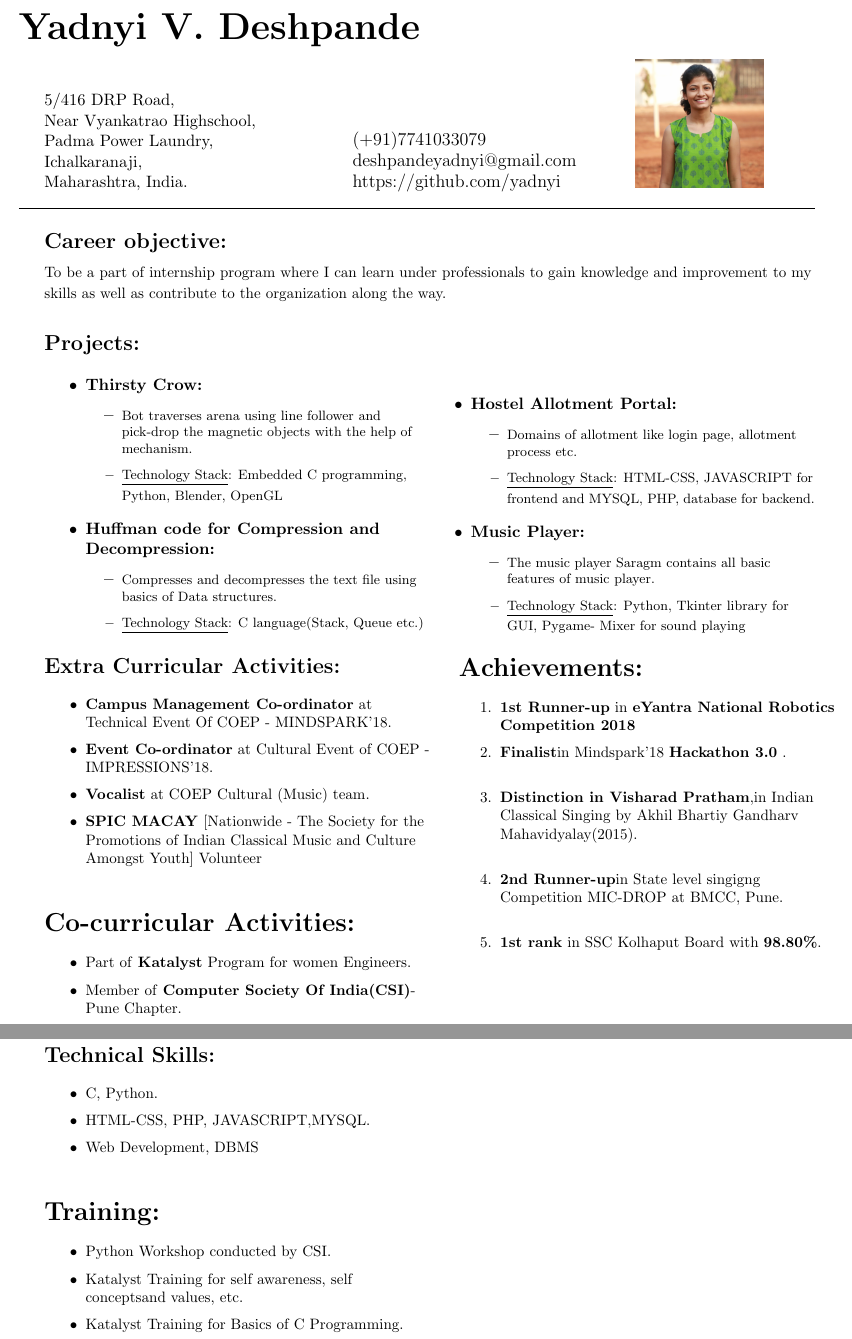
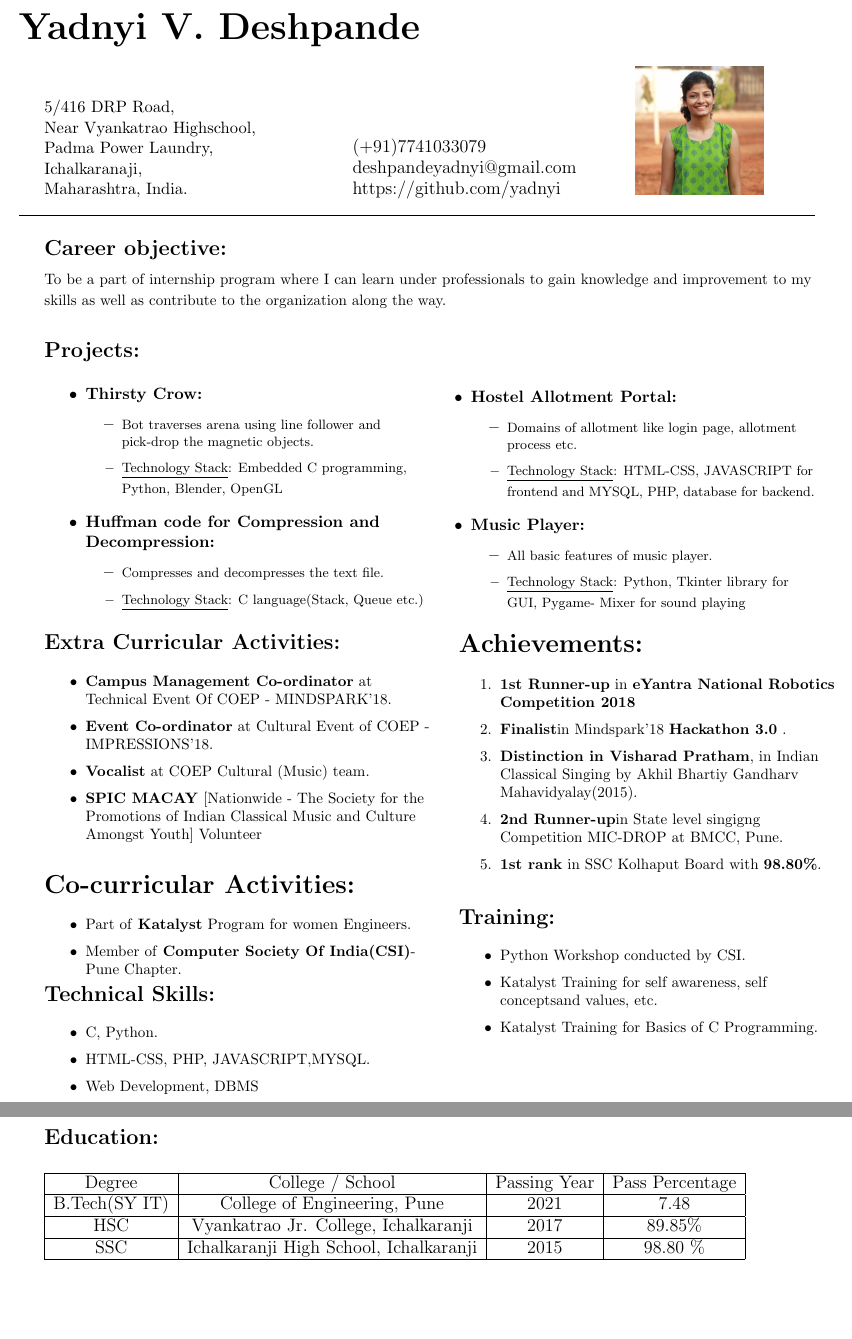
Before and after one commit to yadnyi/Resume, a LaTeX CV (resume.tex): two parts of pages 1 and 2 of 2, joined at a grey line, cut so that both start at the same text, the shorter picture padded with empty space. Compiled offline with pdfLaTeX.

Commit message:
Education

```diff
--- a/resume.tex
+++ b/resume.tex
@@ -1,6 +1,6 @@
 \documentclass[a4paper,11pt]{article}
 \usepackage{graphicx}
-\usepackage[left=1cm, right=2cm, top=2cm, ]{geometry}
+\usepackage[left=1cm, right=2cm, top=2cm, bottom = 1.5cm]{geometry}
 
 \begin{document}
 	\begin{flushleft}
@@ -55,13 +55,13 @@
 			\raggedright
 			\item {\textbf{Thirsty Crow:}
 				\begin{itemize}
-				  	\item {\footnotesize Bot traverses arena using line follower and pick-drop the magnetic objects with the help of mechanism.
+				  	\item {\footnotesize Bot traverses arena using line follower and pick-drop the magnetic objects.
 				  	\item \underline {Technology Stack}: Embedded C programming, Python, Blender, OpenGL}
 				\end{itemize}}
 
 			\item {\textbf{Huffman code for Compression and Decompression:}
 						\begin{itemize}
-						  	\item {\footnotesize Compresses and decompresses the text file using basics of Data structures.
+						  	\item {\footnotesize Compresses and decompresses the text file.
 						  	\item \underline {Technology Stack}: C language(Stack, Queue etc.)}
 				        \end{itemize}}
 	\end{itemize}
@@ -78,7 +78,7 @@
 
 				    \item {\textbf{Music Player:}
 						\begin{itemize}
-						  	\item {\footnotesize The music player Saragm contains all basic features of music player.
+						  	\item {\footnotesize All basic features of music player.
 						  	\item \underline {Technology Stack}: Python, Tkinter library for GUI, Pygame- Mixer for sound playing}
 				        \end{itemize}}
 
@@ -100,17 +100,29 @@
 					\end{itemize}
 				}
 			\end{LARGE}
-			\vspace{0.85cm}
-
-			\begin{LARGE}
-				\textbf{Co-curricular Activities:}\medskip%
+			\vspace{0.5cm}
+\begin{LARGE}
+			\textbf{Co-curricular Activities:}\medskip%
 				{\small
 					\begin{itemize}
 						\item {Part of \textbf{Katalyst} Program for women Engineers.}
 						\item {Member of \textbf{Computer Society Of India(CSI)}- Pune Chapter}.
 					\end{itemize}
 				}
+
 			\end{LARGE}
+
+\begin{LARGE}
+				\Large \textbf{Technical Skills:}\medskip%
+				{\small
+					\begin{itemize}
+						\item {C, Python.}
+						\item {HTML-CSS, PHP, JAVASCRIPT,MYSQL.}
+						\item {Web Development, DBMS}
+					\end{itemize}
+				}
+			\end{LARGE}
+
 			\vspace{0.7cm}
 \end{minipage}%
 \hspace{0.6cm}
@@ -121,31 +133,17 @@
 				{\small
 					\begin{enumerate}
 						\item \textbf{1st Runner-up} in \textbf{eYantra National Robotics Competition 2018}
-						\item \textbf{Finalist}in Mindspark'18 \textbf{Hackathon 3.0} .\linebreak
-						\item \textbf{Distinction in Visharad Pratham},in Indian Classical Singing by Akhil Bhartiy Gandharv Mahavidyalay(2015).\linebreak
-						\item \textbf{2nd Runner-up}in State level singigng Competition MIC-DROP at BMCC, Pune.\linebreak
-						\item \textbf{1st rank} in SSC Kolhaput Board with \textbf{98.80\%}.\linebreak
+						\item \textbf{Finalist}in Mindspark'18 \textbf{Hackathon 3.0} .
+						\item \textbf{Distinction in Visharad Pratham}, in Indian Classical Singing by Akhil Bhartiy Gandharv Mahavidyalay(2015).
+						\item \textbf{2nd Runner-up}in State level singigng Competition MIC-DROP at BMCC, Pune.
+						\item \textbf{1st rank} in SSC Kolhaput Board with \textbf{98.80\%}.
 						%\item \textbf{State level 16th rank} in MTS exam in 9th standard.\linebreak
 					\end{enumerate}
 				}
 			\end{LARGE}
 			\vspace{0.65cm}
-\end{minipage}%
 
-\begin{minipage}[t]{0.5\textwidth}
-			\raggedright\smallskip
-			\begin{LARGE}
-				\Large \textbf{Technical Skills:}\medskip%
-				{\small
-					\begin{itemize}
-						\item {C, Python.}
-						\item {HTML-CSS, PHP, JAVASCRIPT,MYSQL.}
-						\item {Web Development, DBMS}
-					\end{itemize}
-				}
-			\end{LARGE}
-			\vspace{0.85cm}
-			\begin{LARGE}
+\begin{Large}
 				\textbf{Training:}\medskip%
 				{\small
 					\begin{itemize}
@@ -154,16 +152,29 @@
 						\item {Katalyst Training for Basics of C Programming}.
 					\end{itemize}
 				}
-			\end{LARGE}
-			\hspace{0.6cm}
+			\end{Large}
+
+			\
 \end{minipage}%
 
+\begin{Large}
+	\textbf{Education:}\medskip%
+\end{Large}
 
+ \begin{large}
+			\bigbreak
+			%\textbf{Education}
+			\begin{tabular}{|c |c |c |c |c |}
+				\hline
+				Degree & College / School  & Passing Year & Pass Percentage \\
+				\hline
+				B.Tech(SY IT)& College of Engineering, Pune& 2021 & 7.48\\
+				\hline
+				HSC &Vyankatrao Jr. College, Ichalkaranji & 2017 & 89.85\% \\
+				\hline
+				SSC & Ichalkaranji High School, Ichalkaranji & 2015 & 98.80 \%\\
+				\hline
 
-
-
-
-
-
-
+			\end{tabular}
+		\end{large}
 \end{document}
```
Also changed, not shown: resume.pdf, 1 other file.
